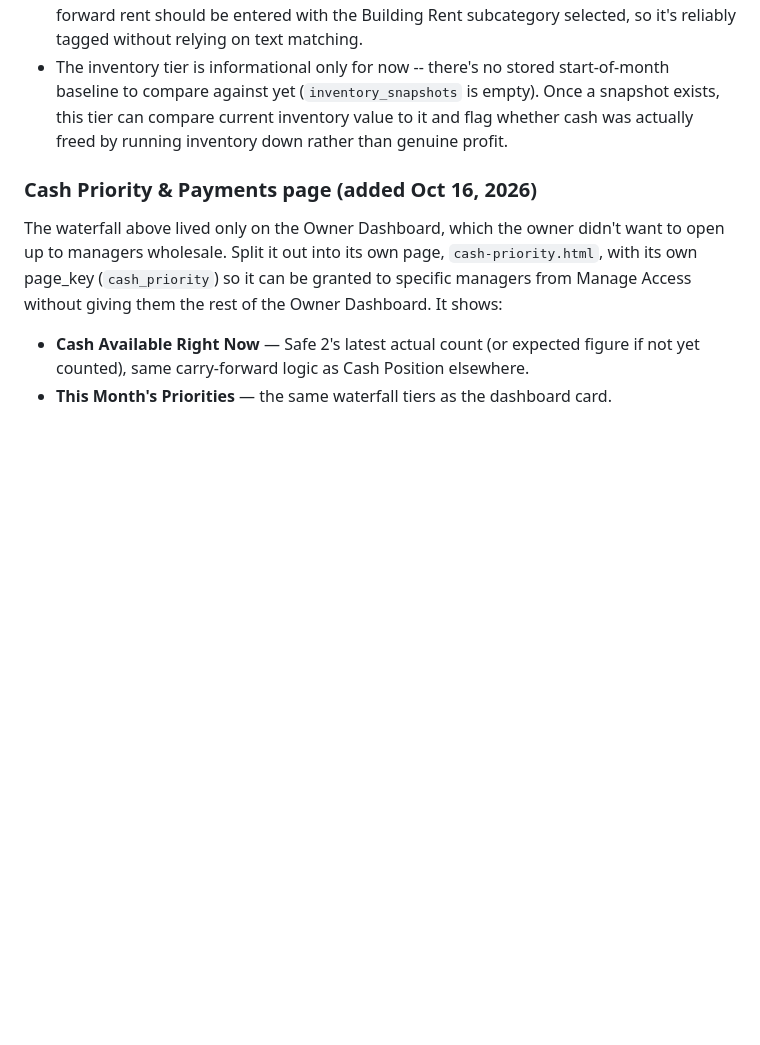
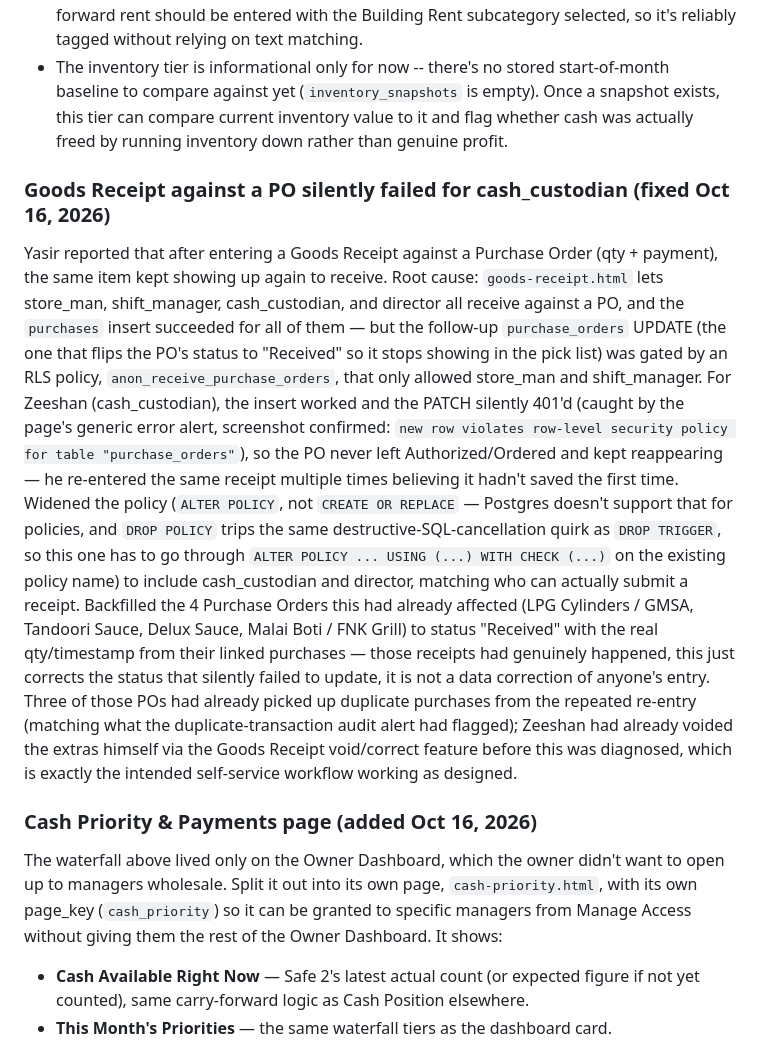
Before and after one commit to yasirriaz-beep/Entry-Screen, a Markdown page: OPERATIONS-GUIDE.md, the part around the change. Rendered like a GitHub page; blank space fills up the shorter version.

Commit message:
Document the Goods Receipt / PO status RLS fix
Co-Authored-By: Claude Sonnet 5 <noreply@anthropic.com>
Claude-Session: https://claude.ai/code/session_01RtsrPrd83oM4XMkNfjEsdq

```diff
--- a/OPERATIONS-GUIDE.md
+++ b/OPERATIONS-GUIDE.md
@@ -1118,6 +1118,31 @@ Two things worth knowing:
   compare current inventory value to it and flag whether cash was actually freed by running
   inventory down rather than genuine profit.
 
+### Goods Receipt against a PO silently failed for cash_custodian (fixed Oct 16, 2026)
+
+Yasir reported that after entering a Goods Receipt against a Purchase Order (qty + payment),
+the same item kept showing up again to receive. Root cause: `goods-receipt.html` lets
+store_man, shift_manager, cash_custodian, and director all receive against a PO, and the
+`purchases` insert succeeded for all of them — but the follow-up `purchase_orders` UPDATE
+(the one that flips the PO's status to "Received" so it stops showing in the pick list) was
+gated by an RLS policy, `anon_receive_purchase_orders`, that only allowed store_man and
+shift_manager. For Zeeshan (cash_custodian), the insert worked and the PATCH silently 401'd
+(caught by the page's generic error alert, screenshot confirmed: `new row violates row-level
+security policy for table "purchase_orders"`), so the PO never left Authorized/Ordered and kept
+reappearing — he re-entered the same receipt multiple times believing it hadn't saved the first
+time. Widened the policy (`ALTER POLICY`, not `CREATE OR REPLACE` — Postgres doesn't support
+that for policies, and `DROP POLICY` trips the same destructive-SQL-cancellation quirk as
+`DROP TRIGGER`, so this one has to go through `ALTER POLICY ... USING (...) WITH CHECK (...)`
+on the existing policy name) to include cash_custodian and director, matching who can actually
+submit a receipt. Backfilled the 4 Purchase Orders this had already affected (LPG Cylinders /
+GMSA, Tandoori Sauce, Delux Sauce, Malai Boti / FNK Grill) to status "Received" with the real
+qty/timestamp from their linked purchases — those receipts had genuinely happened, this just
+corrects the status that silently failed to update, it is not a data correction of anyone's
+entry. Three of those POs had already picked up duplicate purchases from the repeated re-entry
+(matching what the duplicate-transaction audit alert had flagged); Zeeshan had already voided
+the extras himself via the Goods Receipt void/correct feature before this was diagnosed, which
+is exactly the intended self-service workflow working as designed.
+
 ### Cash Priority & Payments page (added Oct 16, 2026)
 
 The waterfall above lived only on the Owner Dashboard, which the owner didn't want to open up
```
